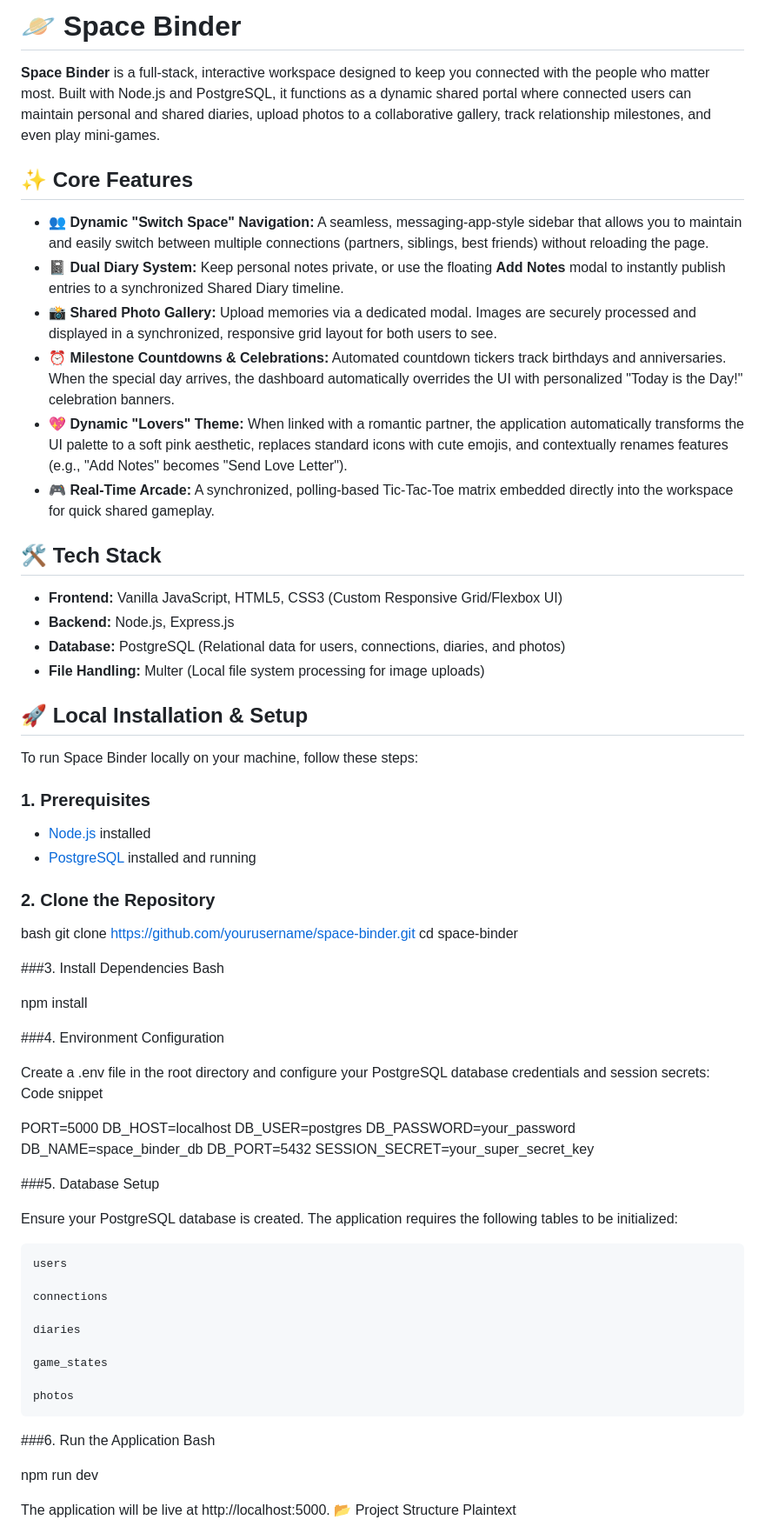
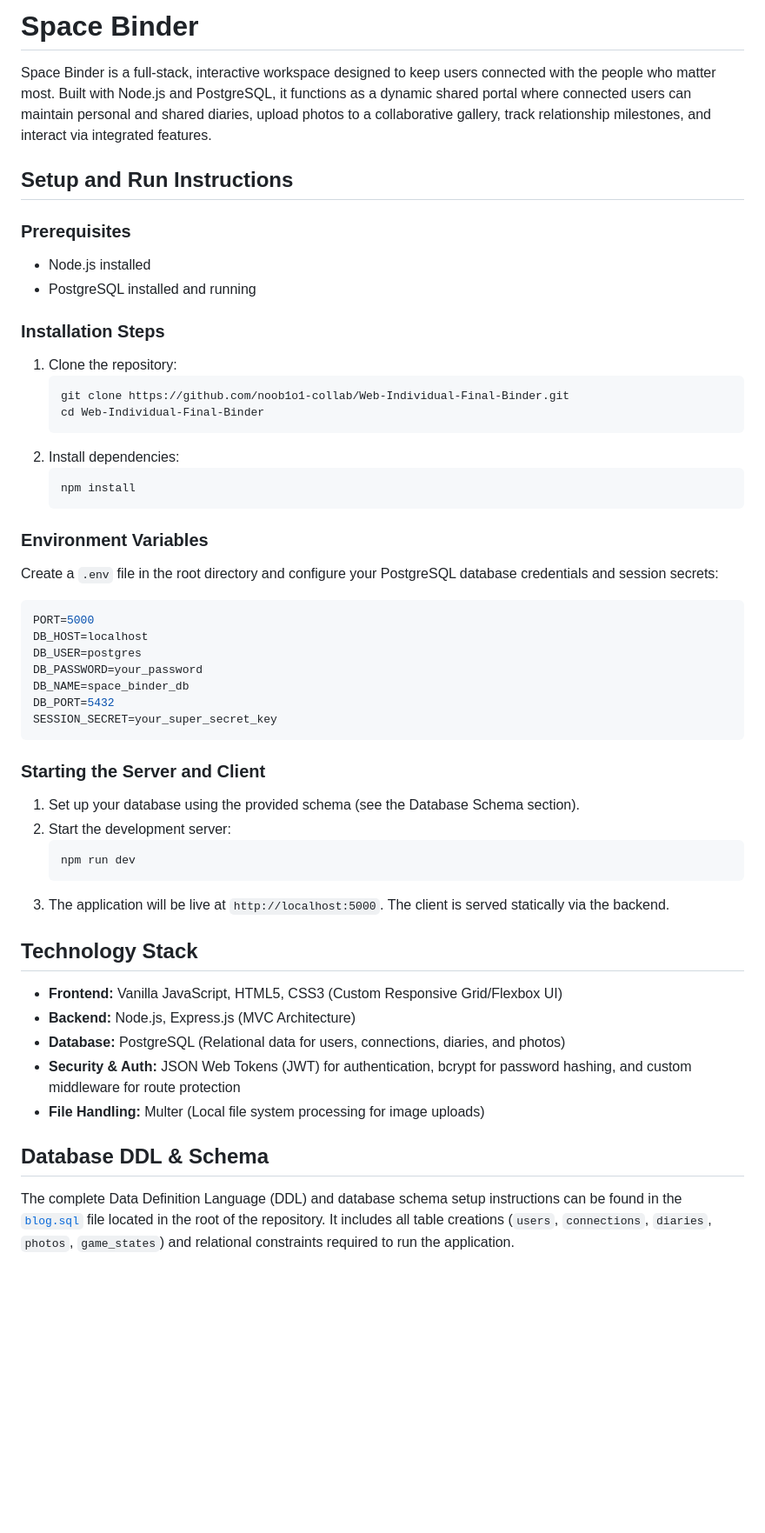
Before and after one commit to noob1o1-collab/Web-Individual-Final-Binder, a Markdown page: README.md, the part around one of its changes. Shown at 87% size. Drawn GitHub-style; blank space fills up the shorter version.

Commit message:
Update README.md with professional documentation and setup instructions

````diff
--- a/README.md
+++ b/README.md
@@ -1,48 +1,28 @@
-# 🪐 Space Binder
+# Space Binder
 
-**Space Binder** is a full-stack, interactive workspace designed to keep you connected with the people who matter most. Built with Node.js and PostgreSQL, it functions as a dynamic shared portal where connected users can maintain personal and shared diaries, upload photos to a collaborative gallery, track relationship milestones, and even play mini-games.
+Space Binder is a full-stack, interactive workspace designed to keep users connected with the people who matter most. Built with Node.js and PostgreSQL, it functions as a dynamic shared portal where connected users can maintain personal and shared diaries, upload photos to a collaborative gallery, track relationship milestones, and interact via integrated features.
 
-## ✨ Core Features
+## Setup and Run Instructions
 
-* **👥 Dynamic "Switch Space" Navigation:** A seamless, messaging-app-style sidebar that allows you to maintain and easily switch between multiple connections (partners, siblings, best friends) without reloading the page.
-* **📓 Dual Diary System:** Keep personal notes private, or use the floating **Add Notes** modal to instantly publish entries to a synchronized Shared Diary timeline.
-* **📸 Shared Photo Gallery:** Upload memories via a dedicated modal. Images are securely processed and displayed in a synchronized, responsive grid layout for both users to see.
-* **⏰ Milestone Countdowns & Celebrations:** Automated countdown tickers track birthdays and anniversaries. When the special day arrives, the dashboard automatically overrides the UI with personalized "Today is the Day!" celebration banners.
-* **💖 Dynamic "Lovers" Theme:** When linked with a romantic partner, the application automatically transforms the UI palette to a soft pink aesthetic, replaces standard icons with cute emojis, and contextually renames features (e.g., "Add Notes" becomes "Send Love Letter").
-* **🎮 Real-Time Arcade:** A synchronized, polling-based Tic-Tac-Toe matrix embedded directly into the workspace for quick shared gameplay.
+### Prerequisites
+- Node.js installed
+- PostgreSQL installed and running
 
-## 🛠️ Tech Stack
+### Installation Steps
+1. Clone the repository:
+   ```bash
+   git clone https://github.com/noob1o1-collab/Web-Individual-Final-Binder.git
+   cd Web-Individual-Final-Binder
+   ```
+2. Install dependencies:
+   ```bash
+   npm install
+   ```
 
-* **Frontend:** Vanilla JavaScript, HTML5, CSS3 (Custom Responsive Grid/Flexbox UI)
-* **Backend:** Node.js, Express.js
-* **Database:** PostgreSQL (Relational data for users, connections, diaries, and photos)
-* **File Handling:** Multer (Local file system processing for image uploads)
+### Environment Variables
+Create a `.env` file in the root directory and configure your PostgreSQL database credentials and session secrets:
 
-## 🚀 Local Installation & Setup
-
-To run Space Binder locally on your machine, follow these steps:
-
-### 1. Prerequisites
-* [Node.js](https://nodejs.org/) installed
-* [PostgreSQL](https://www.postgresql.org/) installed and running
-
-### 2. Clone the Repository
-
-bash
-git clone [https://github.com/yourusername/space-binder.git](https://github.com/yourusername/space-binder.git)
-cd space-binder
-
-
-###3. Install Dependencies
-Bash
-
-npm install
-
-###4. Environment Configuration
-
-Create a .env file in the root directory and configure your PostgreSQL database credentials and session secrets:
-Code snippet
-
+```env
 PORT=5000
 DB_HOST=localhost
 DB_USER=postgres
@@ -50,27 +30,23 @@ DB_PASSWORD=your_password
 DB_NAME=space_binder_db
 DB_PORT=5432
 SESSION_SECRET=your_super_secret_key
+```
 
-###5. Database Setup
+### Starting the Server and Client
+1. Set up your database using the provided schema (see the Database Schema section).
+2. Start the development server:
+   ```bash
+   npm run dev
+   ```
+3. The application will be live at `http://localhost:5000`. The client is served statically via the backend.
 
-Ensure your PostgreSQL database is created. The application requires the following tables to be initialized:
+## Technology Stack
+- **Frontend:** Vanilla JavaScript, HTML5, CSS3 (Custom Responsive Grid/Flexbox UI)
+- **Backend:** Node.js, Express.js (MVC Architecture)
+- **Database:** PostgreSQL (Relational data for users, connections, diaries, and photos)
+- **Security & Auth:** JSON Web Tokens (JWT) for authentication, bcrypt for password hashing, and custom middleware for route protection
+- **File Handling:** Multer (Local file system processing for image uploads)
 
-    users
+## Database DDL & Schema
+The complete Data Definition Language (DDL) and database schema setup instructions can be found in the [`blog.sql`](./blog.sql) file located in the root of the repository. It includes all table creations (`users`, `connections`, `diaries`, `photos`, `game_states`) and relational constraints required to run the application.
 
-    connections
-
-    diaries
-
-    game_states
-
-    photos
-
-###6. Run the Application
-Bash
-
-npm run dev
-
-The application will be live at http://localhost:5000.
-📂 Project Structure
-Plaintext
-
````
Also changed, not shown: other parts of README.md (+6 -18 lines).
